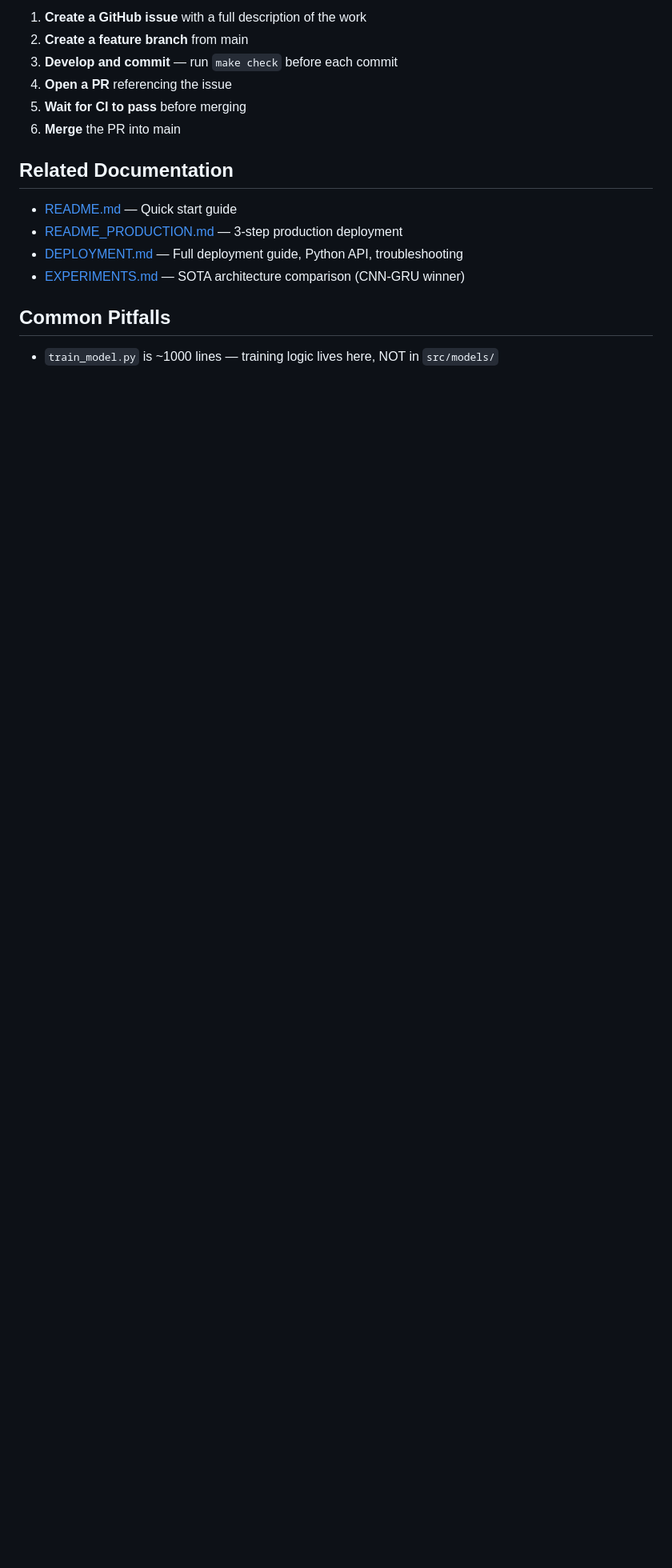
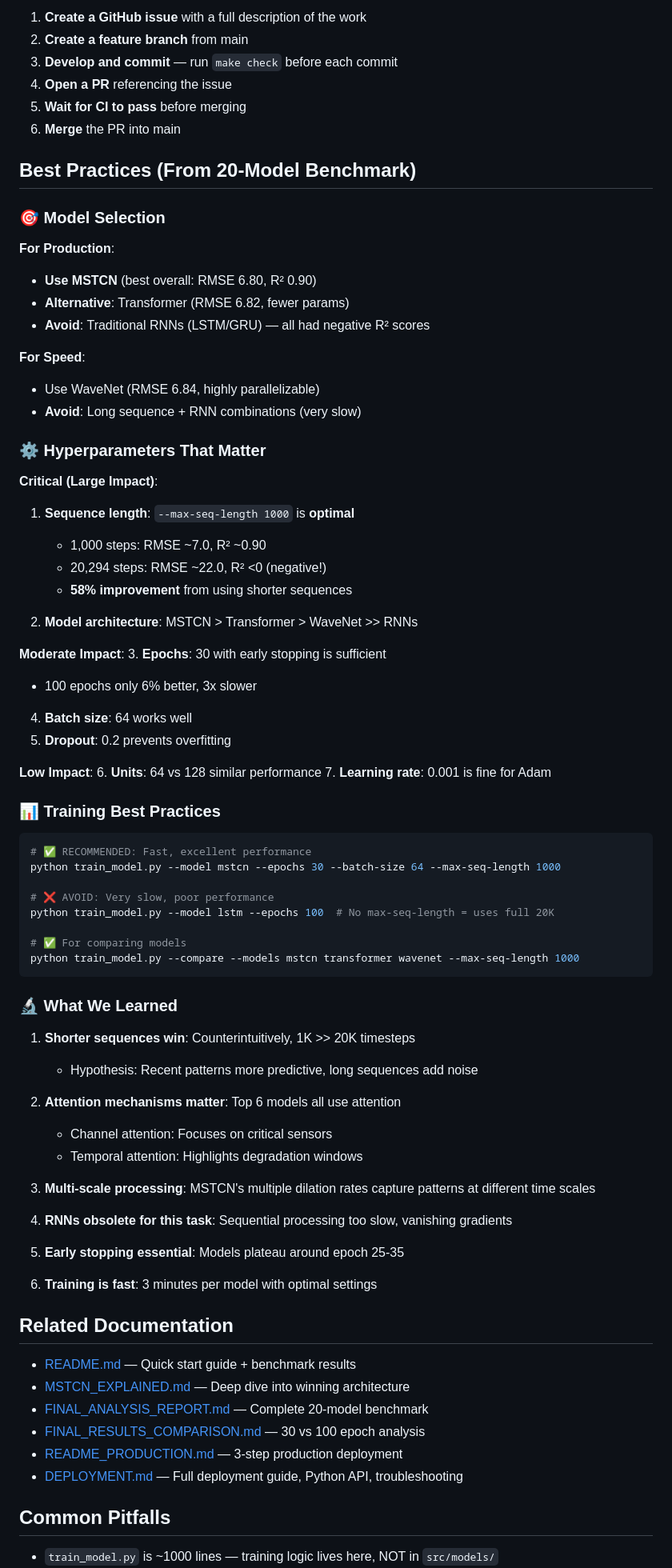
Before and after one commit to prahaladtalur/N-CMAPSS-Engine-Prediction, a Markdown page: CLAUDE.md, the part around one of its changes. Shown at 80% size. GitHub-like rendering; blank space fills up the shorter version.

Commit message:
Update CLAUDE.md with benchmark findings and best practices
Major updates:
- Update best model: MSTCN (RMSE 6.80, R² 0.90) replaces CNN-GRU
- Add comprehensive "Best Practices" section from 20-model benchmark
  - Model selection guidance (production vs speed)
  - Critical hyperparameters (sequence length most important!)
  - Training recommendations with examples
  - Key learnings (shorter sequences win, attention matters, RNNs obsolete)
- Update Related Documentation with new analysis reports
- Update Common Pitfalls with sequence length warning

Key insights documented:
- Sequence length 1K >> 20K (58% improvement!)
- MSTCN/Transformer/WaveNet are top tier
- Traditional RNNs have negative R² on this dataset
- 30 epochs sufficient (100 epochs only 6% better)

Co-Authored-By: Claude Sonnet 4.5 <noreply@anthropic.com>

````diff
--- a/CLAUDE.md
+++ b/CLAUDE.md
@@ -114,12 +122,77 @@ Always run `make check` before committing.
 5. **Wait for CI to pass** before merging
 6. **Merge** the PR into main
 
+## Best Practices (From 20-Model Benchmark)
+
+### 🎯 Model Selection
+
+**For Production**:
+- **Use MSTCN** (best overall: RMSE 6.80, R² 0.90)
+- **Alternative**: Transformer (RMSE 6.82, fewer params)
+- **Avoid**: Traditional RNNs (LSTM/GRU) — all had negative R² scores
+
+**For Speed**:
+- Use WaveNet (RMSE 6.84, highly parallelizable)
+- **Avoid**: Long sequence + RNN combinations (very slow)
+
+### ⚙️ Hyperparameters That Matter
+
+**Critical (Large Impact)**:
+1. **Sequence length**: `--max-seq-length 1000` is **optimal**
+   - 1,000 steps: RMSE ~7.0, R² ~0.90
+   - 20,294 steps: RMSE ~22.0, R² <0 (negative!)
+   - **58% improvement** from using shorter sequences
+
+2. **Model architecture**: MSTCN > Transformer > WaveNet >> RNNs
+
+**Moderate Impact**:
+3. **Epochs**: 30 with early stopping is sufficient
+   - 100 epochs only 6% better, 3x slower
+4. **Batch size**: 64 works well
+5. **Dropout**: 0.2 prevents overfitting
+
+**Low Impact**:
+6. **Units**: 64 vs 128 similar performance
+7. **Learning rate**: 0.001 is fine for Adam
+
+### 📊 Training Best Practices
+
+```bash
+# ✅ RECOMMENDED: Fast, excellent performance
+python train_model.py --model mstcn --epochs 30 --batch-size 64 --max-seq-length 1000
+
+# ❌ AVOID: Very slow, poor performance
+python train_model.py --model lstm --epochs 100  # No max-seq-length = uses full 20K
+
+# ✅ For comparing models
+python train_model.py --compare --models mstcn transformer wavenet --max-seq-length 1000
+```
+
+### 🔬 What We Learned
+
+1. **Shorter sequences win**: Counterintuitively, 1K >> 20K timesteps
+   - Hypothesis: Recent patterns more predictive, long sequences add noise
+
+2. **Attention mechanisms matter**: Top 6 models all use attention
+   - Channel attention: Focuses on critical sensors
+   - Temporal attention: Highlights degradation windows
+
+3. **Multi-scale processing**: MSTCN's multiple dilation rates capture patterns at different time scales
+
+4. **RNNs obsolete for this task**: Sequential processing too slow, vanishing gradients
+
+5. **Early stopping essential**: Models plateau around epoch 25-35
+
+6. **Training is fast**: 3 minutes per model with optimal settings
+
 ## Related Documentation
 
-- [README.md](README.md) — Quick start guide
+- [README.md](README.md) — Quick start guide + benchmark results
+- [MSTCN_EXPLAINED.md](MSTCN_EXPLAINED.md) — Deep dive into winning architecture
+- [FINAL_ANALYSIS_REPORT.md](FINAL_ANALYSIS_REPORT.md) — Complete 20-model benchmark
+- [FINAL_RESULTS_COMPARISON.md](FINAL_RESULTS_COMPARISON.md) — 30 vs 100 epoch analysis
 - [README_PRODUCTION.md](README_PRODUCTION.md) — 3-step production deployment
 - [DEPLOYMENT.md](DEPLOYMENT.md) — Full deployment guide, Python API, troubleshooting
-- [EXPERIMENTS.md](EXPERIMENTS.md) — SOTA architecture comparison (CNN-GRU winner)
 
 ## Common Pitfalls
 
````
Also changed, not shown: other parts of CLAUDE.md (+12 -4 lines).
